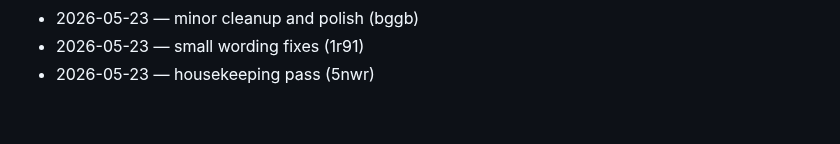
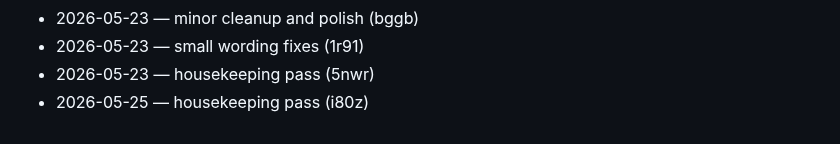
Before and after one commit to dhitalmonster-hub/emoji-react, a Markdown page: CHANGELOG.md, the part around the change. Drawn GitHub-style.

Commit message:
docs(changelog): daily entry

```diff
--- a/CHANGELOG.md
+++ b/CHANGELOG.md
@@ -87,3 +87,4 @@
 - 2026-05-23 — minor cleanup and polish (bggb)
 - 2026-05-23 — small wording fixes (1r91)
 - 2026-05-23 — housekeeping pass (5nwr)
+- 2026-05-25 — housekeeping pass (i80z)
```
